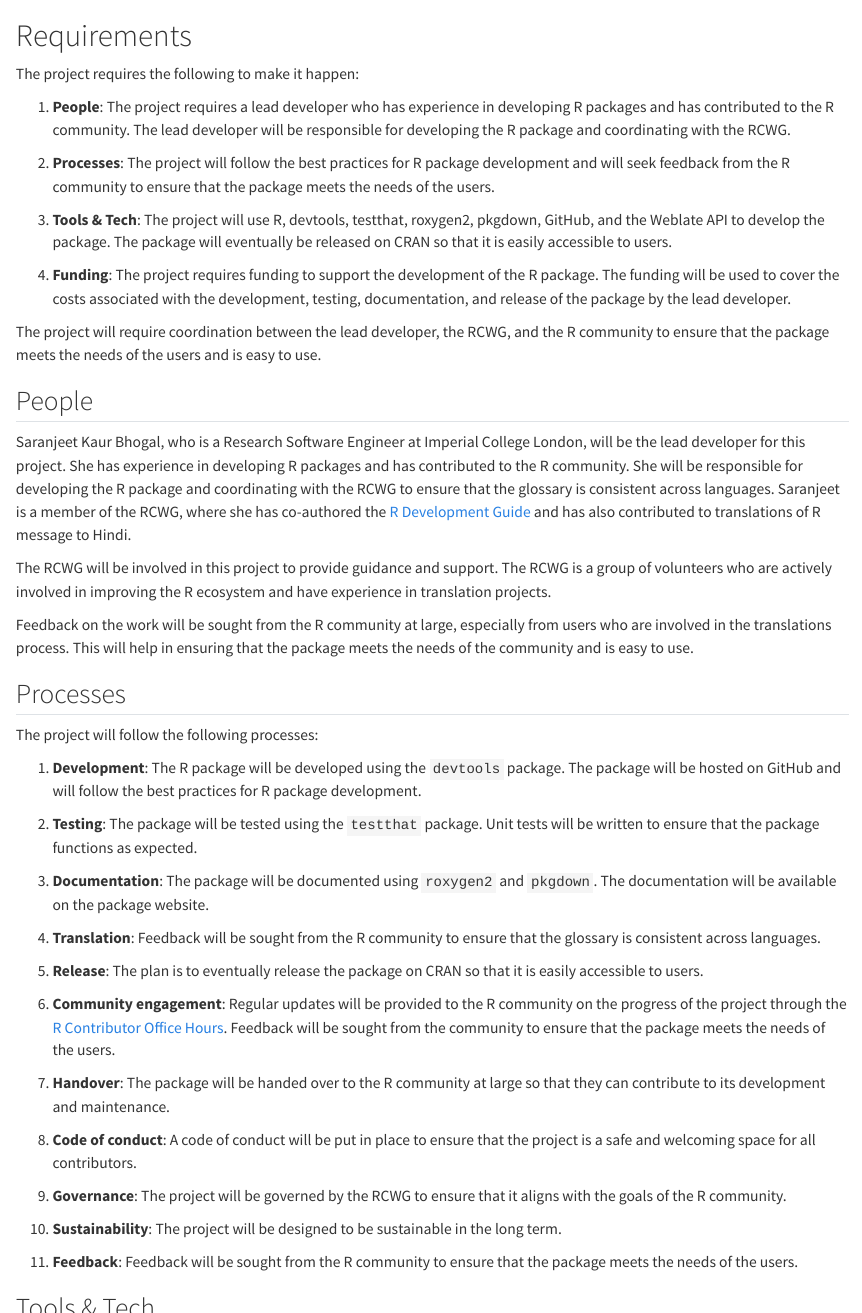
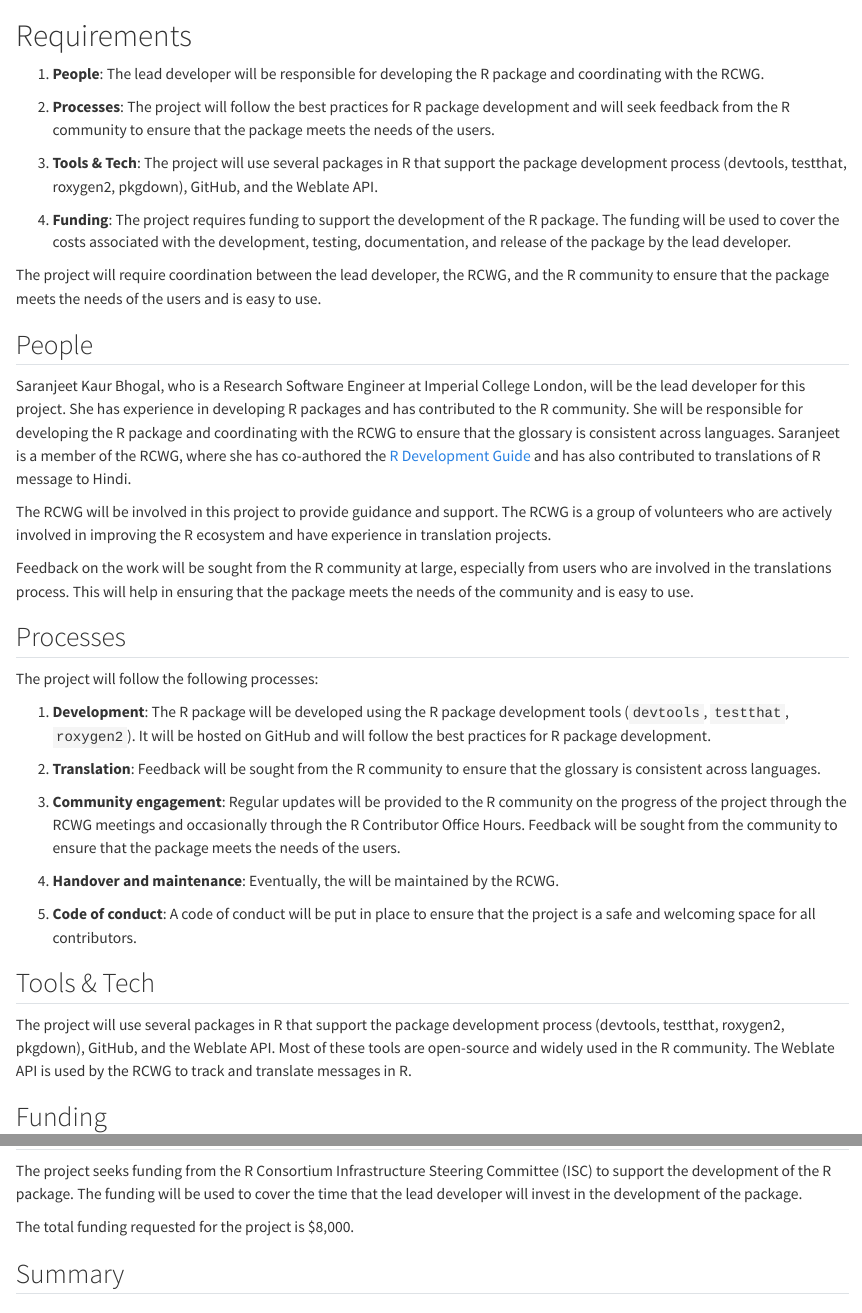
Before and after one commit to SaranjeetKaur/isc_proposal_translations, a Quarto document (proposal/requirements.qmd): the page in a window 1100 px wide, from its top, and a second part further down, joined at a grey line. Rendered offline with R 4.5, knitr and Pandoc in place of Quarto, with nearby package versions.

Commit message:
further refinements

```diff
--- a/proposal/requirements.qmd
+++ b/proposal/requirements.qmd
@@ -3,13 +3,11 @@
 An idea of what is required to make the project actually happen
 -->
 
-The project requires the following to make it happen:
-
-1. **People**: The project requires a lead developer who has experience in developing R packages and has contributed to the R community. The lead developer will be responsible for developing the R package and coordinating with the RCWG.
+1. **People**: The lead developer will be responsible for developing the R package and coordinating with the RCWG.
 
 2. **Processes**: The project will follow the best practices for R package development and will seek feedback from the R community to ensure that the package meets the needs of the users.
 
-3. **Tools & Tech**: The project will use R, devtools, testthat, roxygen2, pkgdown, GitHub, and the Weblate API to develop the package. The package will eventually be released on CRAN so that it is easily accessible to users.
+3. **Tools & Tech**: The project will use several packages in R that support the package development process (devtools, testthat, roxygen2, pkgdown), GitHub, and the Weblate API.
 
 4. **Funding**: The project requires funding to support the development of the R package. The funding will be used to cover the costs associated with the development, testing, documentation, and release of the package by the lead developer.
 
@@ -33,27 +31,16 @@ What processes need to be put in place e.g. codes of conduct, regular ISC meetin
 
 The project will follow the following processes:
 
-1. **Development**: The R package will be developed using the `devtools` package. The package will be hosted on GitHub and will follow the best practices for R package development.
+1. **Development**: The R package will be developed using the R package development tools (`devtools`, `testthat`, `roxygen2`). It will be hosted on GitHub and will follow the best practices for R package development.
 
-2. **Testing**: The package will be tested using the `testthat` package. Unit tests will be written to ensure that the package functions as expected.
+2. **Translation**: Feedback will be sought from the R community to ensure that the glossary is consistent across languages.
 
-3. **Documentation**: The package will be documented using `roxygen2` and `pkgdown`. The documentation will be available on the package website.
+3. **Community engagement**: Regular updates will be provided to the R community on the progress of the project through the RCWG meetings and occasionally through the R Contributor Office Hours. Feedback will be sought from the community to ensure that the package meets the needs of the users.
 
-4. **Translation**: Feedback will be sought from the R community to ensure that the glossary is consistent across languages.
+4. **Handover and maintenance**: Eventually, the will be maintained by the RCWG.
 
-5. **Release**: The plan is to eventually release the package on CRAN so that it is easily accessible to users.
+5. **Code of conduct**: A code of conduct will be put in place to ensure that the project is a safe and welcoming space for all contributors.
 
-6. **Community engagement**: Regular updates will be provided to the R community on the progress of the project through the [R Contributor Office Hours](https://contributor.r-project.org/events/office-hours/). Feedback will be sought from the community to ensure that the package meets the needs of the users.
-
-7. **Handover**: The package will be handed over to the R community at large so that they can contribute to its development and maintenance.
-
-8. **Code of conduct**: A code of conduct will be put in place to ensure that the project is a safe and welcoming space for all contributors.
-
-9. **Governance**: The project will be governed by the RCWG to ensure that it aligns with the goals of the R community.
-
-10. **Sustainability**: The project will be designed to be sustainable in the long term.
-
-11. **Feedback**: Feedback will be sought from the R community to ensure that the package meets the needs of the users.
 
 ## Tools & Tech
 <!--
@@ -64,20 +51,4 @@ Will cloud computing be used - if yes are there are necessary components that wi
 Are there tools or tech that don't exist that will be produced to facilitate the project?
 -->
 
-The project will use the following tools and technologies:
-
-1. **R**: The project will be developed using the R programming language.
-
-2. **devtools**: The package will be developed using the `devtools` package.
-
-3. **testthat**: The package will be tested using the `testthat` package.
-
-4. **roxygen2**: The package will be documented using the `roxygen2` package.
-
-5. **pkgdown**: The documentation will be available on the package website.
-
-6. **GitHub**: The package will be hosted on GitHub.
-
-7. **Weblate API**: The package will use the Weblate API.
-
-8. **CRAN**: The plan is to eventually release the package on CRAN.
+The project will use several packages in R that support the package development process (devtools, testthat, roxygen2, pkgdown), GitHub, and the Weblate API. Most of these tools are open-source and widely used in the R community. The Weblate API is used by the RCWG to track and translate messages in R.
@@ -90,10 +59,9 @@ Most of the tools stated above are open-source and widely used in the R communit
 
 -->
 
-The project seeks funding from the R Consortium Infrastructure Steering Committee (ISC) to support the development of the R package. The funding will be used to cover the costs associated with the development, testing, documentation, and release of the package by the lead developer.
+The project seeks funding from the R Consortium Infrastructure Steering Committee (ISC) to support the development of the R package. The funding will be used to cover the time that the lead developer will invest in the development of the package.
 
-The total funding expected for the project is $8,000. The breakdown of the costs is as follows:
-
+The total funding requested for the project is $8,000.
 
 ## Summary
 <!--
```
Also changed, not shown: proposal/requirements.qmd (4 more changed lines).
